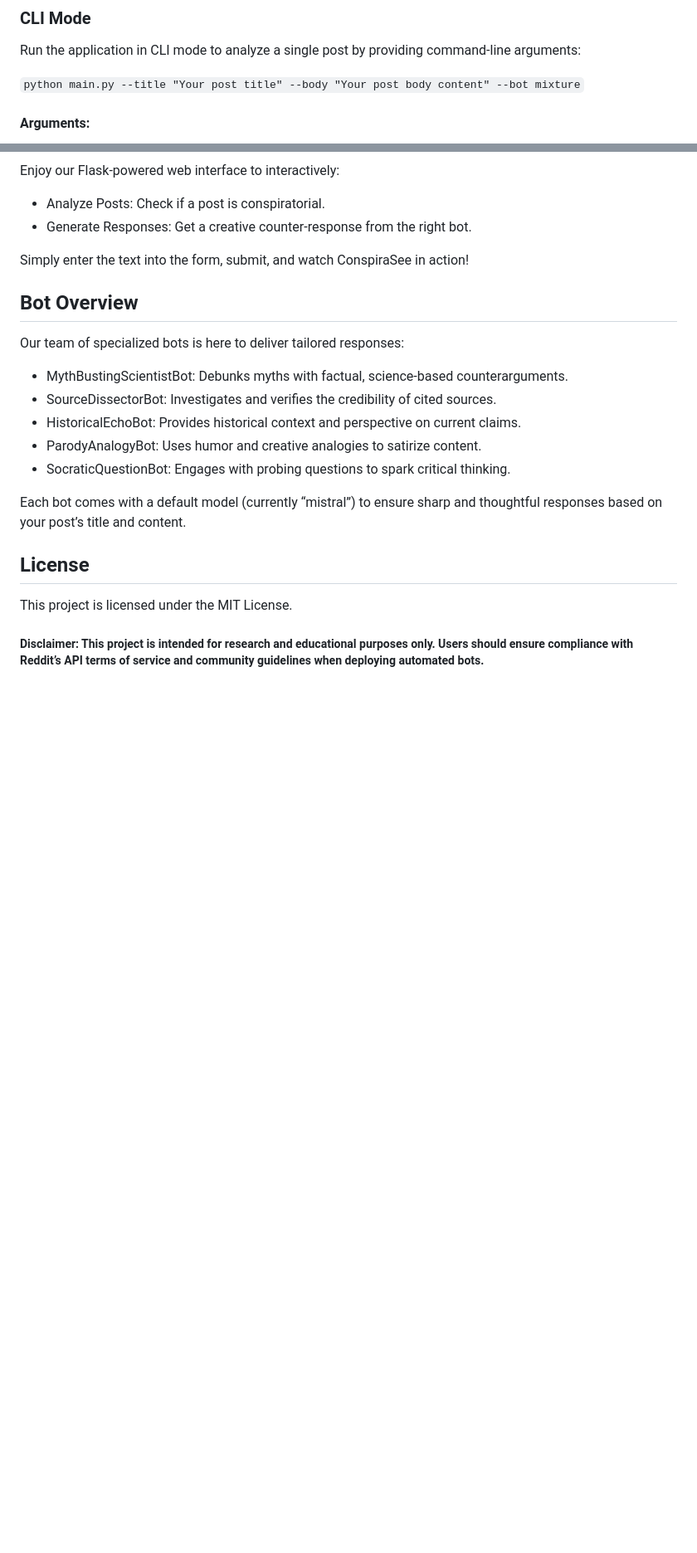
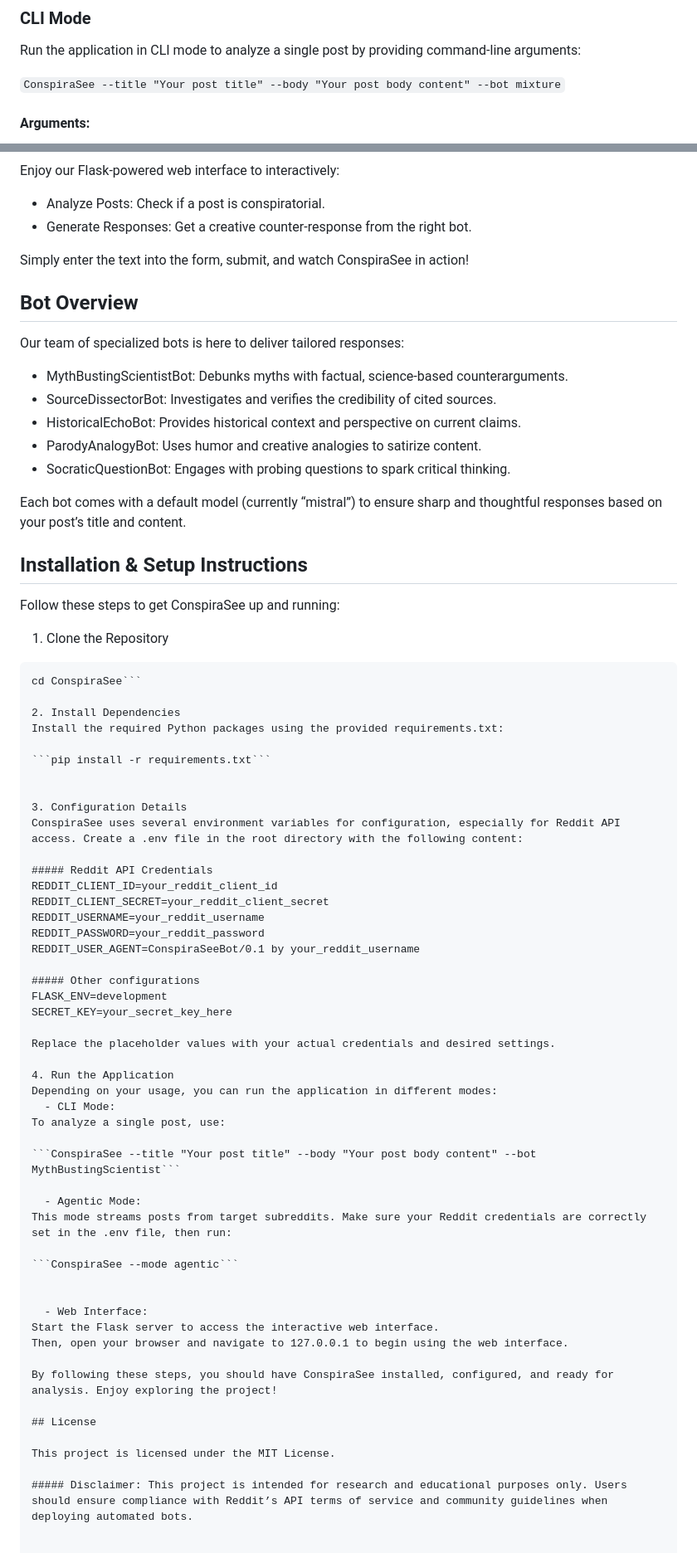
Before and after one commit to MehulSharma19/conspiraSee, a Markdown page: README.md, 2 parts joined by grey strips. Shown at 83% size. GitHub-like rendering; blank space fills up the shorter version.

````diff
--- a/README.md
+++ b/README.md
@@ -46,7 +46,7 @@ ConspiraSee tackles polarization without resorting to censorship—providing tho
 
 Run the application in CLI mode to analyze a single post by providing command-line arguments:
 
-```python main.py --title "Your post title" --body "Your post body content" --bot mixture```
+```ConspiraSee --title "Your post title" --body "Your post body content" --bot mixture```
 
 #### Arguments:
 - --title: The title of the claim.
@@ -84,6 +84,54 @@ Our team of specialized bots is here to deliver tailored responses:
 
 Each bot comes with a default model (currently “mistral”) to ensure sharp and thoughtful responses based on your post’s title and content.
 
+## Installation & Setup Instructions
+
+Follow these steps to get ConspiraSee up and running:
+1. Clone the Repository
+
+```git clone https://github.com/yourusername/ConspiraSee.git
+cd ConspiraSee```
+
+2. Install Dependencies
+Install the required Python packages using the provided requirements.txt:
+
+```pip install -r requirements.txt```
+
+
+3. Configuration Details
+ConspiraSee uses several environment variables for configuration, especially for Reddit API access. Create a .env file in the root directory with the following content:
+
+##### Reddit API Credentials
+REDDIT_CLIENT_ID=your_reddit_client_id
+REDDIT_CLIENT_SECRET=your_reddit_client_secret
+REDDIT_USERNAME=your_reddit_username
+REDDIT_PASSWORD=your_reddit_password
+REDDIT_USER_AGENT=ConspiraSeeBot/0.1 by your_reddit_username
+
+##### Other configurations
+FLASK_ENV=development
+SECRET_KEY=your_secret_key_here
+
+Replace the placeholder values with your actual credentials and desired settings.
+
+4. Run the Application
+Depending on your usage, you can run the application in different modes:
+  - CLI Mode:
+To analyze a single post, use:
+
+```ConspiraSee --title "Your post title" --body "Your post body content" --bot MythBustingScientist```
+
+  - Agentic Mode:
+This mode streams posts from target subreddits. Make sure your Reddit credentials are correctly set in the .env file, then run:
+
+```ConspiraSee --mode agentic```
+
+
+  - Web Interface:
+Start the Flask server to access the interactive web interface.
+Then, open your browser and navigate to 127.0.0.1 to begin using the web interface.
+
+By following these steps, you should have ConspiraSee installed, configured, and ready for analysis. Enjoy exploring the project!
 
 ## License
 
````
